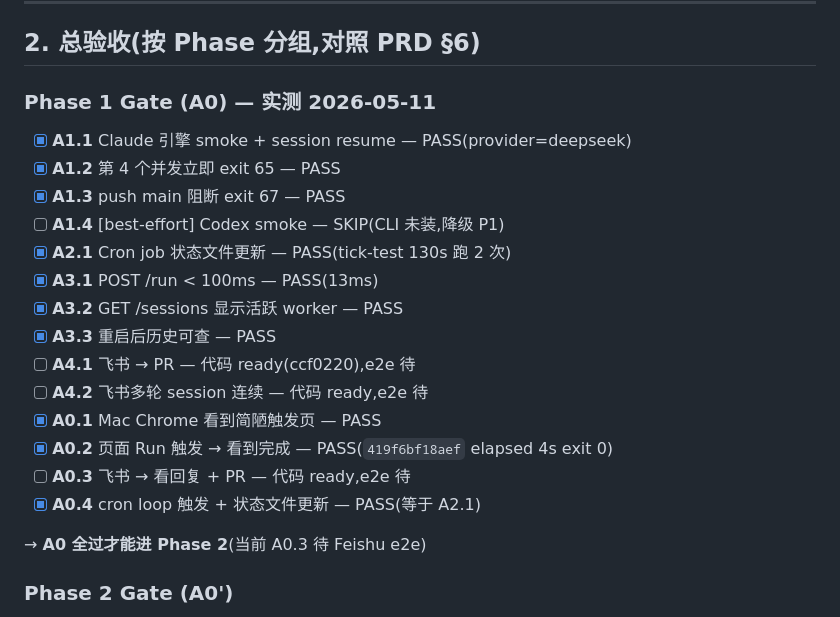
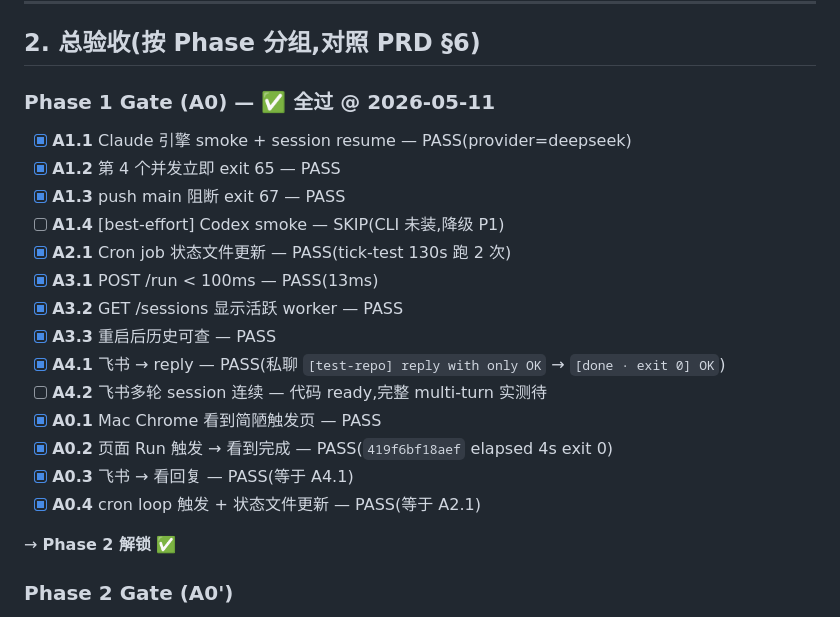
Before and after one commit to naniwet/cc-workflow, a Markdown page: docs/03-test-plan.md, the part around the change. Drawn GitHub-style.

```diff
--- a/docs/03-test-plan.md
+++ b/docs/03-test-plan.md
@@ -19,7 +19,7 @@
 
 ## 2. 总验收(按 Phase 分组,对照 PRD §6)
 
-### Phase 1 Gate (A0) — 实测 2026-05-11
+### Phase 1 Gate (A0) — ✅ 全过 @ 2026-05-11
 - [x] **A1.1** Claude 引擎 smoke + session resume — PASS(provider=deepseek)
 - [x] **A1.2** 第 4 个并发立即 exit 65 — PASS
 - [x] **A1.3** push main 阻断 exit 67 — PASS
@@ -28,14 +28,14 @@
 - [x] **A3.1** POST /run < 100ms — PASS(13ms)
 - [x] **A3.2** GET /sessions 显示活跃 worker — PASS
 - [x] **A3.3** 重启后历史可查 — PASS
-- [ ] **A4.1** 飞书 → PR — 代码 ready(ccf0220),e2e 待
-- [ ] **A4.2** 飞书多轮 session 连续 — 代码 ready,e2e 待
+- [x] **A4.1** 飞书 → reply — PASS(私聊 `[test-repo] reply with only OK` → `[done · exit 0] OK`)
+- [ ] **A4.2** 飞书多轮 session 连续 — 代码 ready,完整 multi-turn 实测待
 - [x] **A0.1** Mac Chrome 看到简陋触发页 — PASS
 - [x] **A0.2** 页面 Run 触发 → 看到完成 — PASS(`419f6bf18aef` elapsed 4s exit 0)
-- [ ] **A0.3** 飞书 → 看回复 + PR — 代码 ready,e2e 待
+- [x] **A0.3** 飞书 → 看回复 — PASS(等于 A4.1)
 - [x] **A0.4** cron loop 触发 + 状态文件更新 — PASS(等于 A2.1)
 
-→ **A0 全过才能进 Phase 2**(当前 A0.3 待 Feishu e2e)
+→ **Phase 2 解锁** ✅
 
 ### Phase 2 Gate (A0')
 - [ ] **A5.1** iOS PWA 可安装
```
Also changed, not shown: docs/01-prd.md (+4 -4 lines), docs/02-dev-plan.md (+7 -7 lines).
